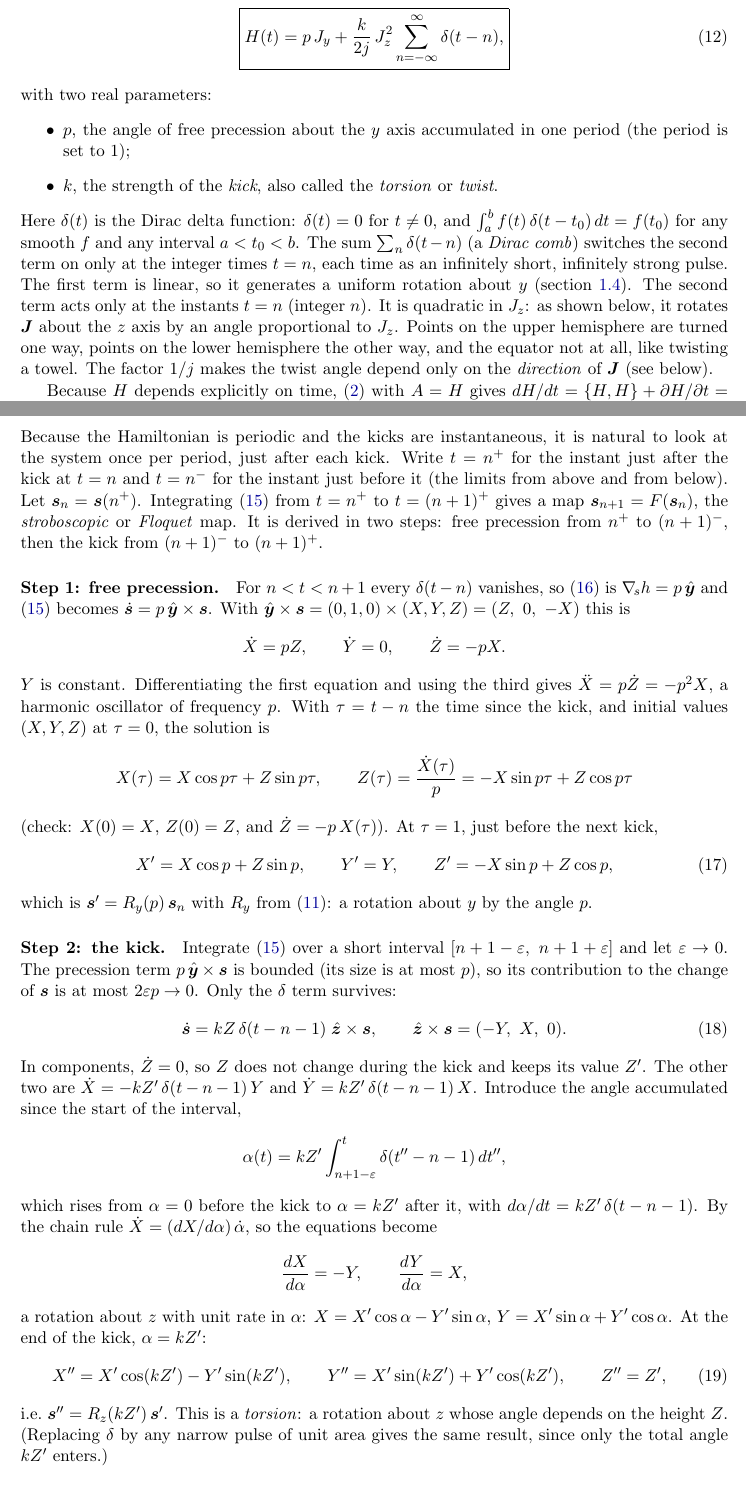
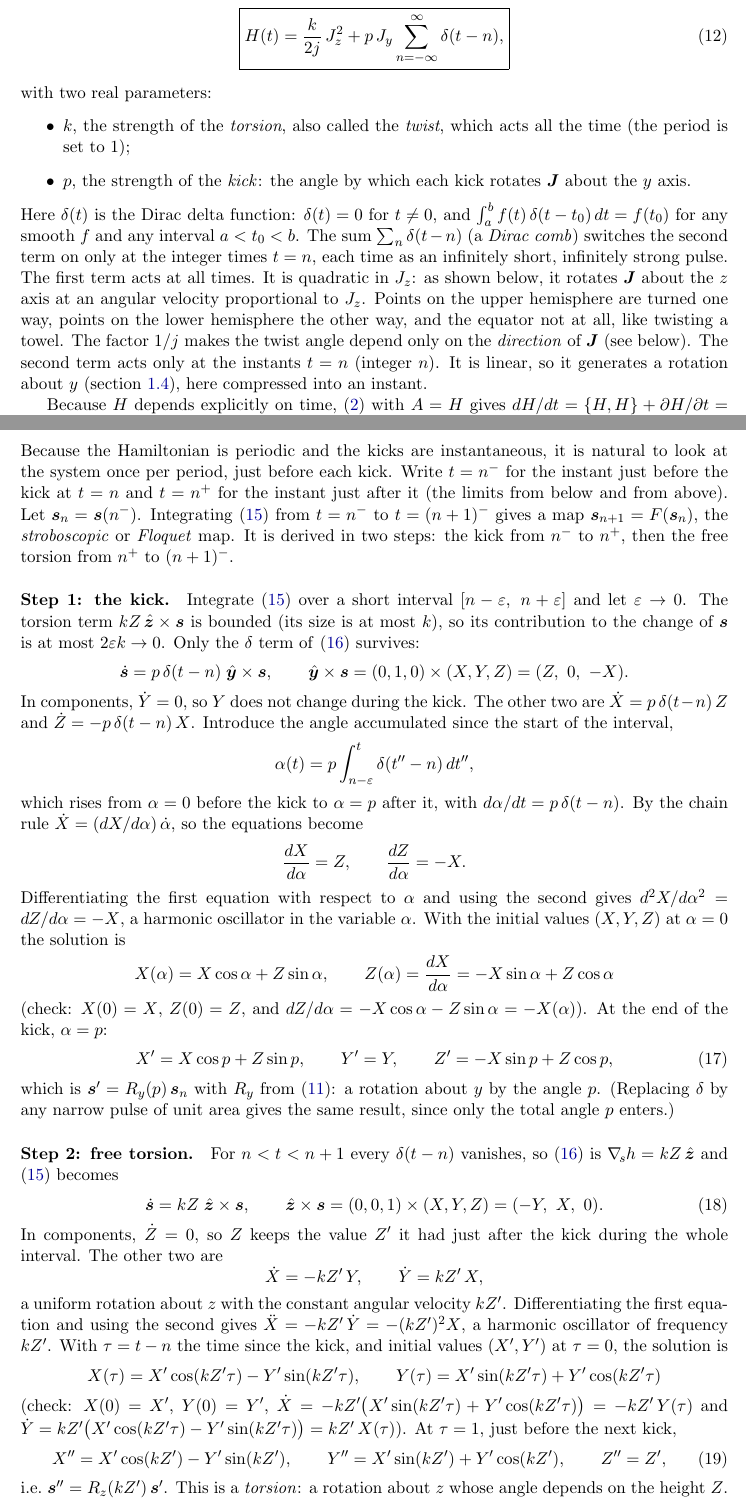
Before and after one commit to mkourehp/classical_kicked_top, a LaTeX paper (docs/global_report/kicked_top_notes.tex): two parts of pages 5 and 7 of 30, joined at a grey line, cut so that both start at the same text. Compiled offline with pdfLaTeX.

Commit message:
Hamiltonian H = k/(2j) Jz^2 + p Jy sum delta(t-n): continuous torsion, kick about y; observe just before each kick
Co-Authored-By: Devin AI <158243242+devin-ai-integration[bot]@users.noreply.github.com>

```diff
--- a/docs/global_report/kicked_top_notes.tex
+++ b/docs/global_report/kicked_top_notes.tex
@@ -208,21 +208,22 @@ instant, but the axis and the rate depend on where $\vJ$ is. That nonlinearity i
 
 The kicked top is an angular momentum $\vJ$ with $|\vJ| = j$ and the time-periodic Hamiltonian
 \begin{equation}\label{eq:H}
-  \boxed{H(t) = p\, J_y + \frac{k}{2j}\, J_z^2 \sum_{n=-\infty}^{\infty} \delta(t-n) ,}
+  \boxed{H(t) = \frac{k}{2j}\, J_z^2 + p\, J_y \sum_{n=-\infty}^{\infty} \delta(t-n) ,}
 \end{equation}
 with two real parameters:
 \begin{itemize}
-  \item $p$, the angle of free precession about the $y$ axis accumulated in one period (the period is set to $1$);
-  \item $k$, the strength of the \emph{kick}, also called the \emph{torsion} or \emph{twist}.
+  \item $k$, the strength of the \emph{torsion}, also called the \emph{twist}, which acts all the time (the period
+  is set to $1$);
+  \item $p$, the strength of the \emph{kick}: the angle by which each kick rotates $\vJ$ about the $y$ axis.
 \end{itemize}
 Here $\delta(t)$ is the Dirac delta function: $\delta(t) = 0$ for $t\ne0$, and $\int_a^b f(t)\,\delta(t-t_0)\,dt =
 f(t_0)$ for any smooth $f$ and any interval $a < t_0 < b$. The sum $\sum_n\delta(t-n)$ (a \emph{Dirac comb}) switches
 the second term on only at the integer times $t = n$, each time as an infinitely short, infinitely strong pulse.
-The first term is linear, so it generates a uniform rotation about $y$ (\cref{sec:precession}). The second term acts
-only at the instants $t = n$ (integer $n$). It is quadratic in $J_z$: as shown below, it rotates $\vJ$ about the $z$
-axis by an angle proportional to $J_z$. Points on the upper hemisphere are turned one way, points on the lower
+The first term acts at all times. It is quadratic in $J_z$: as shown below, it rotates $\vJ$ about the $z$ axis at
+an angular velocity proportional to $J_z$. Points on the upper hemisphere are turned one way, points on the lower
 hemisphere the other way, and the equator not at all, like twisting a towel. The factor $1/j$ makes the twist angle depend only on the
-\emph{direction} of $\vJ$ (see below).
+\emph{direction} of $\vJ$ (see below). The second term acts only at the instants $t = n$ (integer $n$). It is
+linear, so it generates a rotation about $y$ (\cref{sec:precession}), here compressed into an instant.
 
 Because $H$ depends explicitly on time, \eqref{eq:eom-general} with $A = H$ gives $dH/dt = \PB{H}{H} + \partial
 H/\partial t = \partial H/\partial t \ne 0$ (the bracket of anything with itself vanishes), so energy is \emph{not} conserved
@@ -292,55 +293,65 @@ For the kicked top \eqref{eq:h},
 \section{The stroboscopic map}\label{sec:map}
 
 Because the Hamiltonian is periodic and the kicks are instantaneous, it is natural to look at the system once per
-period, just after each kick. Write $t = n^+$ for the instant just after the kick at $t = n$ and $t = n^-$ for the
-instant just before it (the limits from above and from below). Let $\vs_n = \vs(n^+)$. Integrating
-\eqref{eq:eom-s} from $t=n^+$ to $t=(n+1)^+$ gives a map $\vs_{n+1} = F(\vs_n)$, the \emph{stroboscopic} or
-\emph{Floquet} map. It is derived in two steps: free precession from $n^+$ to $(n+1)^-$, then the kick from
-$(n+1)^-$ to $(n+1)^+$.
+period, just before each kick. Write $t = n^-$ for the instant just before the kick at $t = n$ and $t = n^+$ for the
+instant just after it (the limits from below and from above). Let $\vs_n = \vs(n^-)$. Integrating
+\eqref{eq:eom-s} from $t=n^-$ to $t=(n+1)^-$ gives a map $\vs_{n+1} = F(\vs_n)$, the \emph{stroboscopic} or
+\emph{Floquet} map. It is derived in two steps: the kick from $n^-$ to $n^+$, then the free torsion from $n^+$ to
+$(n+1)^-$.
 
-\paragraph{Step 1: free precession.} For $n < t < n+1$ every $\delta(t-n)$ vanishes, so \eqref{eq:grad-h} is
-$\nabla_{\!s} h = p\,\hat{\bm y}$ and \eqref{eq:eom-s} becomes $\dot{\vs} = p\,\hat{\bm y}\times\vs$. With
-$\hat{\bm y}\times\vs = (0,1,0)\times(X,Y,Z) = (Z,\ 0,\ -X)$ this is
+\paragraph{Step 1: the kick.} Integrate \eqref{eq:eom-s} over a short interval $[n-\varepsilon,\ n+\varepsilon]$
+and let $\varepsilon\to0$. The torsion term $kZ\,\hat{\bm z}\times\vs$ is bounded (its size is at most $k$), so
+its contribution to the change of $\vs$ is at most $2\varepsilon k \to 0$. Only the $\delta$ term of
+\eqref{eq:grad-h} survives:
 \begin{equation*}
-  \dot X = pZ, \qquad \dot Y = 0, \qquad \dot Z = -pX .
+  \dot{\vs} = p\,\delta(t-n)\;\hat{\bm y}\times\vs, \qquad \hat{\bm y}\times\vs = (0,1,0)\times(X,Y,Z) = (Z,\ 0,\ -X).
 \end{equation*}
-$Y$ is constant. Differentiating the first equation and using the third gives $\ddot X = p\dot Z = -p^2X$, a harmonic
-oscillator of frequency $p$. With $\tau = t - n$ the time since the kick, and initial values $(X,Y,Z)$ at $\tau=0$,
-the solution is
+In components, $\dot Y = 0$, so $Y$ does not change during the kick. The other two are
+$\dot X = p\,\delta(t-n)\,Z$ and $\dot Z = -p\,\delta(t-n)\,X$. Introduce the angle accumulated since the start of
+the interval,
 \begin{equation*}
-  X(\tau) = X\cos p\tau + Z\sin p\tau, \qquad Z(\tau) = \frac{\dot X(\tau)}{p} = -X\sin p\tau + Z\cos p\tau
+  \alpha(t) = p\int_{n-\varepsilon}^{t}\delta(t''-n)\,dt'' ,
 \end{equation*}
-(check: $X(0) = X$, $Z(0) = Z$, and $\dot Z = -p\,X(\tau)$). At $\tau = 1$, just before the next kick,
+which rises from $\alpha = 0$ before the kick to $\alpha = p$ after it, with $d\alpha/dt = p\,\delta(t-n)$. By the
+chain rule $\dot X = (dX/d\alpha)\,\dot\alpha$, so the equations become
+\begin{equation*}
+  \frac{dX}{d\alpha} = Z, \qquad \frac{dZ}{d\alpha} = -X .
+\end{equation*}
+Differentiating the first equation with respect to $\alpha$ and using the second gives $d^2X/d\alpha^2 = dZ/d\alpha =
+-X$, a harmonic oscillator in the variable $\alpha$. With the initial values $(X,Y,Z)$ at $\alpha = 0$ the solution is
+\begin{equation*}
+  X(\alpha) = X\cos\alpha + Z\sin\alpha, \qquad Z(\alpha) = \frac{dX}{d\alpha} = -X\sin\alpha + Z\cos\alpha
+\end{equation*}
+(check: $X(0) = X$, $Z(0) = Z$, and $dZ/d\alpha = -X\cos\alpha - Z\sin\alpha = -X(\alpha)$). At the end of the kick,
+$\alpha = p$:
 \begin{equation}\label{eq:rotation-y}
   X' = X\cos p + Z\sin p, \qquad Y' = Y, \qquad Z' = -X\sin p + Z\cos p ,
 \end{equation}
 which is $\vs' = R_y(p)\,\vs_n$ with $R_y$ from \eqref{eq:rotations}: a rotation about $y$ by the angle $p$.
+(Replacing $\delta$ by any narrow pulse of unit area gives the same result, since only the total angle $p$ enters.)
 
-\paragraph{Step 2: the kick.} Integrate \eqref{eq:eom-s} over a short interval $[n+1-\varepsilon,\ n+1+\varepsilon]$
-and let $\varepsilon\to0$. The precession term $p\,\hat{\bm y}\times\vs$ is bounded (its size is at most $p$), so
-its contribution to the change of $\vs$ is at most $2\varepsilon p \to 0$. Only the $\delta$ term survives:
-\begin{equation}\label{eq:kick-ode}
-  \dot{\vs} = kZ\,\delta(t-n-1)\;\hat{\bm z}\times\vs, \qquad \hat{\bm z}\times\vs = (-Y,\ X,\ 0).
+\paragraph{Step 2: free torsion.} For $n < t < n+1$ every $\delta(t-n)$ vanishes, so \eqref{eq:grad-h} is
+$\nabla_{\!s} h = kZ\,\hat{\bm z}$ and \eqref{eq:eom-s} becomes
+\begin{equation}\label{eq:torsion-ode}
+  \dot{\vs} = kZ\;\hat{\bm z}\times\vs, \qquad \hat{\bm z}\times\vs = (0,0,1)\times(X,Y,Z) = (-Y,\ X,\ 0).
 \end{equation}
-In components, $\dot Z = 0$, so $Z$ does not change during the kick and keeps its value $Z'$. The other two are
-$\dot X = -kZ'\,\delta(t-n-1)\,Y$ and $\dot Y = kZ'\,\delta(t-n-1)\,X$. Introduce the angle accumulated since the start of
-the interval,
+In components, $\dot Z = 0$, so $Z$ keeps the value $Z'$ it had just after the kick during the whole interval. The
+other two are
 \begin{equation*}
-  \alpha(t) = kZ'\int_{n+1-\varepsilon}^{t}\delta(t''-n-1)\,dt'' ,
+  \dot X = -kZ'\,Y, \qquad \dot Y = kZ'\,X ,
 \end{equation*}
-which rises from $\alpha = 0$ before the kick to $\alpha = kZ'$ after it, with $d\alpha/dt = kZ'\,\delta(t-n-1)$. By
-the chain rule $\dot X = (dX/d\alpha)\,\dot\alpha$, so the equations become
+a uniform rotation about $z$ with the constant angular velocity $kZ'$. Differentiating the first equation and using
+the second gives $\ddot X = -kZ'\,\dot Y = -(kZ')^2X$, a harmonic oscillator of frequency $kZ'$. With $\tau = t - n$
+the time since the kick, and initial values $(X', Y')$ at $\tau = 0$, the solution is
 \begin{equation*}
-  \frac{dX}{d\alpha} = -Y, \qquad \frac{dY}{d\alpha} = X ,
+  X(\tau) = X'\cos(kZ'\tau) - Y'\sin(kZ'\tau), \qquad Y(\tau) = X'\sin(kZ'\tau) + Y'\cos(kZ'\tau)
 \end{equation*}
-a rotation about $z$ with unit rate in $\alpha$: $X = X'\cos\alpha - Y'\sin\alpha$, $Y = X'\sin\alpha + Y'\cos\alpha$.
-At the end of the kick, $\alpha = kZ'$:
+(check: $X(0) = X'$, $Y(0) = Y'$, $\dot X = -kZ'\big(X'\sin(kZ'\tau) + Y'\cos(kZ'\tau)\big) = -kZ'\,Y(\tau)$ and
+$\dot Y = kZ'\big(X'\cos(kZ'\tau) - Y'\sin(kZ'\tau)\big) = kZ'\,X(\tau)$). At $\tau = 1$, just before the next kick,
 \begin{equation}\label{eq:torsion}
   X'' = X'\cos(kZ') - Y'\sin(kZ'), \qquad Y'' = X'\sin(kZ') + Y'\cos(kZ'), \qquad Z'' = Z' ,
 \end{equation}
 i.e.\ $\vs'' = R_z(kZ')\,\vs'$. This is a \emph{torsion}: a rotation about $z$ whose angle depends on the height $Z$.
-(Replacing $\delta$ by any narrow pulse of unit area gives the same result, since only the total angle $kZ'$
-enters.)
 
 \paragraph{The map.} Together:
 \begin{equation}\label{eq:map}
```
Also changed, not shown: README.md, docs/global_report/kicked_top_notes.tex (67 more changed lines), 8 other files.
